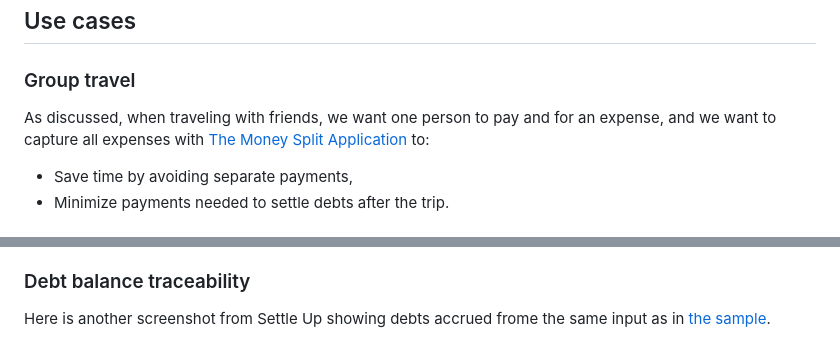
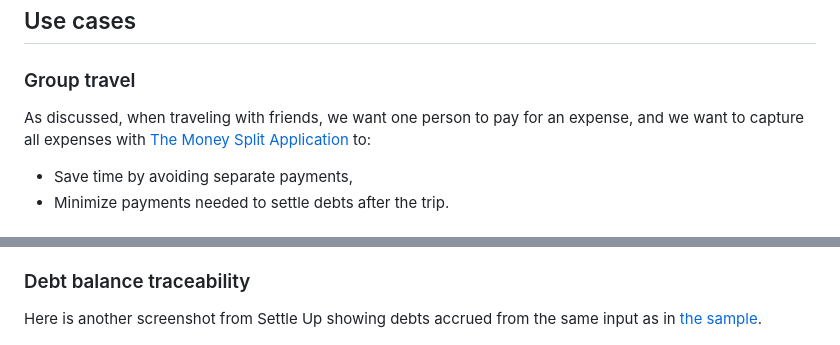
Before and after one commit to tellary/tellary.github.io, a Markdown page: posts/2024-09-08-money-split.md, 2 parts joined by grey strips. Rendered like a GitHub page.

Commit message:
Fix minor typos

```diff
--- a/posts/2024-09-08-money-split.md
+++ b/posts/2024-09-08-money-split.md
@@ -43,7 +43,7 @@ The rest of the post covers use cases, existing applications, the motivation for
 
 ### Group travel
 
-As discussed, when traveling with friends, we want one person to pay and for an expense, and we want to capture all expenses with [The Money Split Application](https://split.apps.tellary.ru) to:
+As discussed, when traveling with friends, we want one person to pay for an expense, and we want to capture all expenses with [The Money Split Application](https://split.apps.tellary.ru) to:
 
 - Save time by avoiding separate payments,
 - Minimize payments needed to settle debts after the trip.
@@ -115,7 +115,7 @@ However, this must be done for **every** transaction. While in [The Money Split
 
 ### Debt balance traceability
 
-Here is another screenshot from Settle Up showing debts accrued frome the same input as in [the sample](https://split-sample-data.apps.tellary.ru/).
+Here is another screenshot from Settle Up showing debts accrued from the same input as in [the sample](https://split-sample-data.apps.tellary.ru/).
 
 ![](/media/split_settleup_debts.png){width=80%}
 
```
Also changed, not shown: other parts of posts/2024-09-08-money-split.md (+1 -1 lines).
